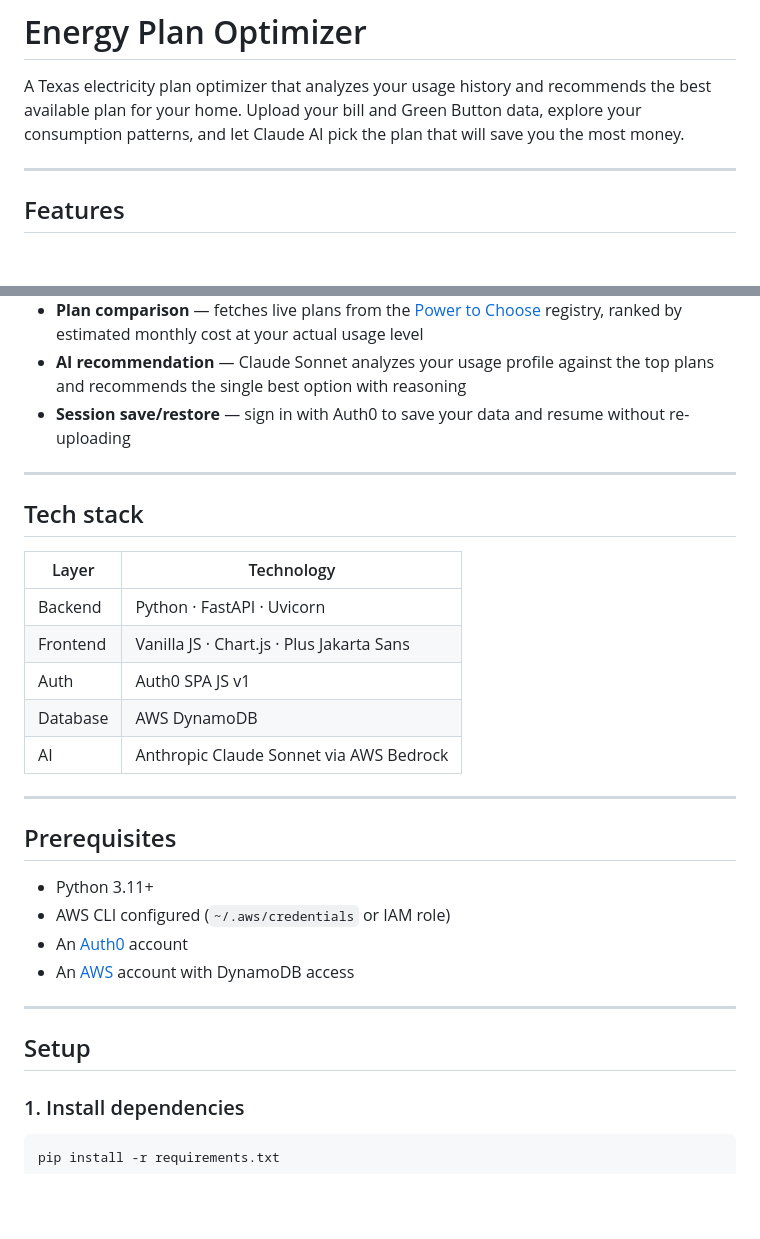
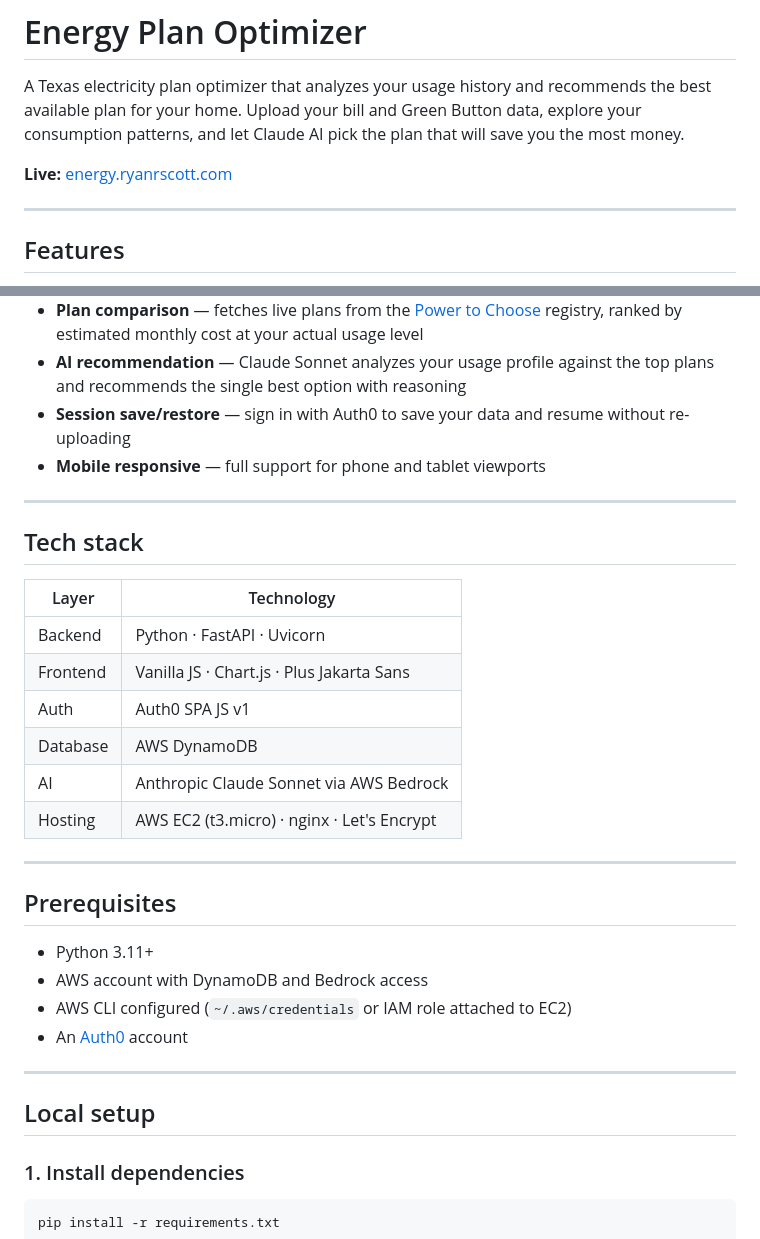
Before and after one commit to rysco78/electricity-usage, a Markdown page: README.md, 2 parts joined by grey strips. GitHub-like rendering; blank space fills up the shorter version.

```diff
--- a/README.md
+++ b/README.md
@@ -1,6 +1,8 @@
 # Energy Plan Optimizer
 
 A Texas electricity plan optimizer that analyzes your usage history and recommends the best available plan for your home. Upload your bill and Green Button data, explore your consumption patterns, and let Claude AI pick the plan that will save you the most money.
+
+**Live:** [energy.ryanrscott.com](https://energy.ryanrscott.com)
 
 ---
 
@@ -11,6 +13,7 @@ A Texas electricity plan optimizer that analyzes your usage history and recommen
 - **Plan comparison** — fetches live plans from the [Power to Choose](https://powertochoose.org) registry, ranked by estimated monthly cost at your actual usage level
 - **AI recommendation** — Claude Sonnet analyzes your usage profile against the top plans and recommends the single best option with reasoning
 - **Session save/restore** — sign in with Auth0 to save your data and resume without re-uploading
+- **Mobile responsive** — full support for phone and tablet viewports
 
 ---
 
@@ -23,19 +26,20 @@ A Texas electricity plan optimizer that analyzes your usage history and recommen
 | Auth | Auth0 SPA JS v1 |
 | Database | AWS DynamoDB |
 | AI | Anthropic Claude Sonnet via AWS Bedrock |
+| Hosting | AWS EC2 (t3.micro) · nginx · Let's Encrypt |
 
 ---
 
 ## Prerequisites
 
 - Python 3.11+
-- AWS CLI configured (`~/.aws/credentials` or IAM role)
+- AWS account with DynamoDB and Bedrock access
+- AWS CLI configured (`~/.aws/credentials` or IAM role attached to EC2)
 - An [Auth0](https://auth0.com) account
-- An [AWS](https://aws.amazon.com) account with DynamoDB access
 
 ---
 
-## Setup
+## Local setup
 
 ### 1. Install dependencies
 
```
Also changed, not shown: other parts of README.md (+45 -0 lines).
